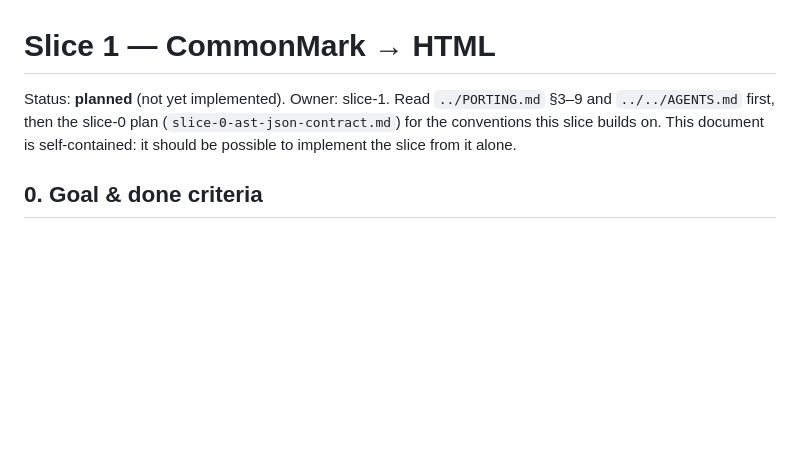
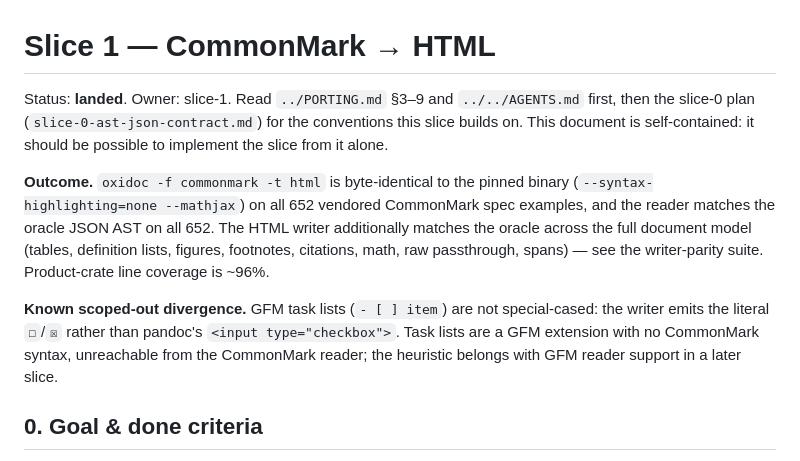
Before and after one commit to mfkrause/carta, a Markdown page: docs/plans/slice-1-commonmark-html.md, the part around the change. GitHub-like rendering; blank space fills up the shorter version.

```diff
--- a/docs/plans/slice-1-commonmark-html.md
+++ b/docs/plans/slice-1-commonmark-html.md
@@ -1,9 +1,20 @@
 # Slice 1 — CommonMark → HTML
 
-Status: **planned** (not yet implemented). Owner: slice-1.
+Status: **landed**. Owner: slice-1.
 Read `../PORTING.md` §3–9 and `../../AGENTS.md` first, then the slice-0 plan
 (`slice-0-ast-json-contract.md`) for the conventions this slice builds on. This document is
 self-contained: it should be possible to implement the slice from it alone.
+
+**Outcome.** `oxidoc -f commonmark -t html` is byte-identical to the pinned binary
+(`--syntax-highlighting=none --mathjax`) on all 652 vendored CommonMark spec examples, and the
+reader matches the oracle JSON AST on all 652. The HTML writer additionally matches the oracle
+across the full document model (tables, definition lists, figures, footnotes, citations, math, raw
+passthrough, spans) — see the writer-parity suite. Product-crate line coverage is ~96%.
+
+**Known scoped-out divergence.** GFM task lists (`- [ ] item`) are not special-cased: the writer
+emits the literal `☐`/`☒` rather than pandoc's `<input type="checkbox">`. Task lists are a GFM
+extension with no CommonMark syntax, unreachable from the CommonMark reader; the heuristic belongs
+with GFM reader support in a later slice.
 
 ## 0. Goal & done criteria
 
```
Also changed, not shown: AGENTS.md (+19 -6 lines).
